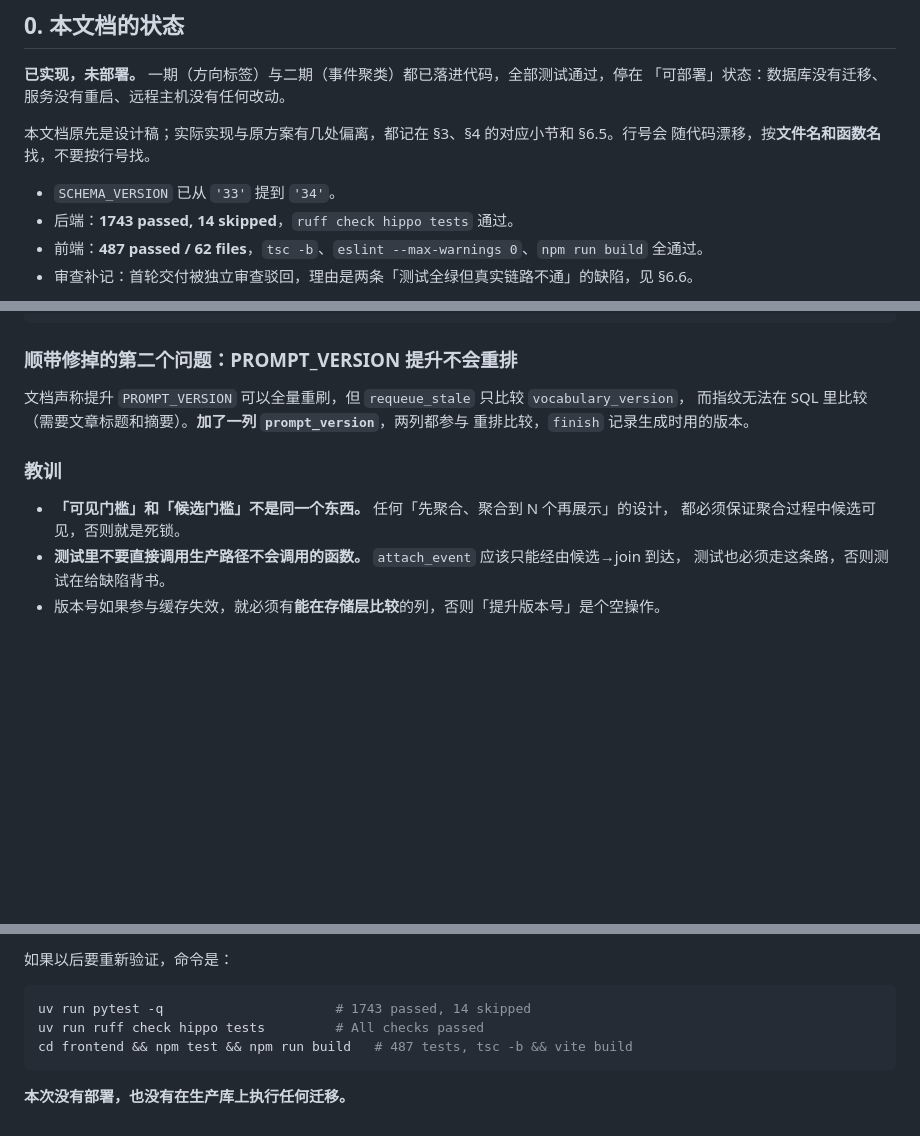
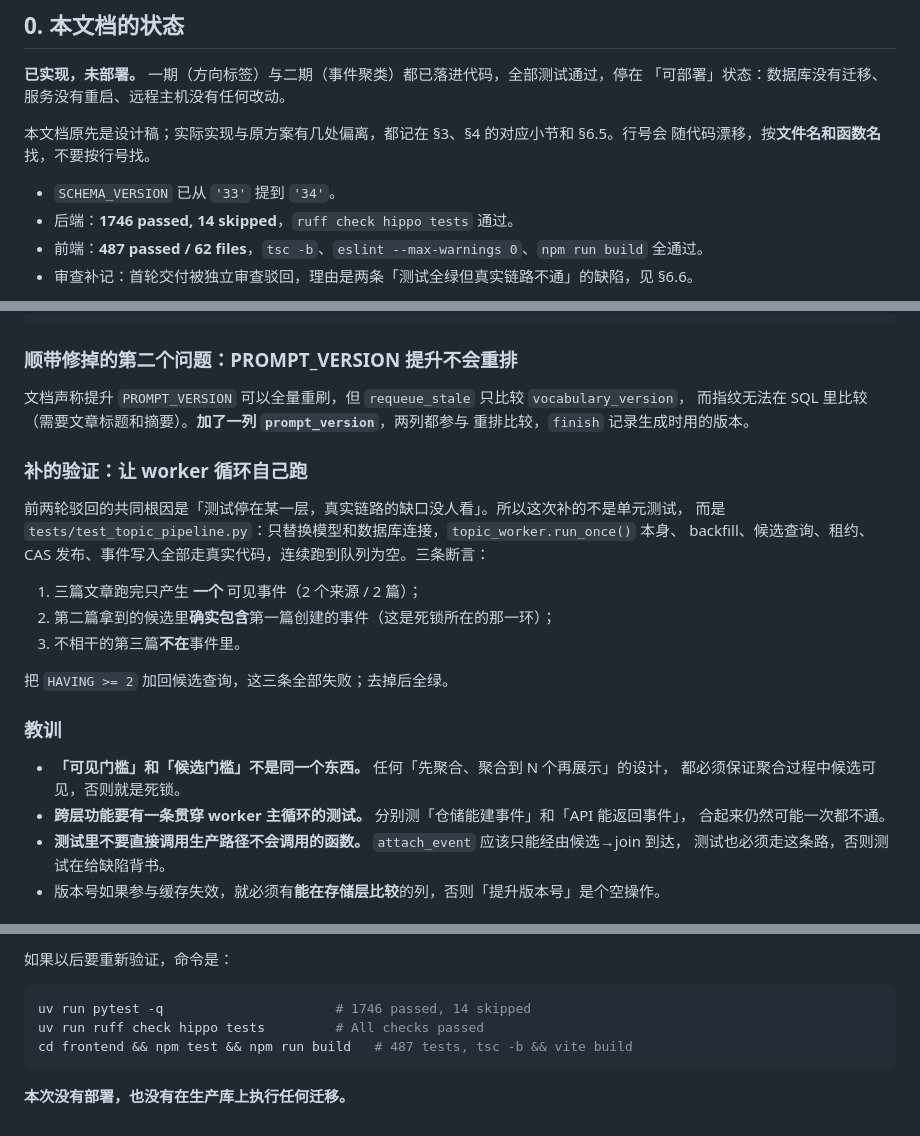
Before and after one commit to sunnysab/hippo, a Markdown page: HANDOFF-article-topics.md, 3 parts joined by grey strips. Rendered like a GitHub page; blank space fills up the shorter version.

Commit message:
docs: record how the deadlock is now covered

````diff
--- a/HANDOFF-article-topics.md
+++ b/HANDOFF-article-topics.md
@@ -9,7 +9,7 @@
 随代码漂移，按**文件名和函数名**找，不要按行号找。
 
 - `SCHEMA_VERSION` 已从 `'33'` 提到 `'34'`。
-- 后端：**1743 passed, 14 skipped**，`ruff check hippo tests` 通过。
+- 后端：**1746 passed, 14 skipped**，`ruff check hippo tests` 通过。
 - 前端：**487 passed / 62 files**，`tsc -b`、`eslint --max-warnings 0`、`npm run build` 全通过。
 - 审查补记：首轮交付被独立审查驳回，理由是两条「测试全绿但真实链路不通」的缺陷，见 §6.6。
 
@@ -634,10 +634,24 @@ join #2  候选=2   中国基金报   商务部、海关总署：决定对氦气
 而指纹无法在 SQL 里比较（需要文章标题和摘要）。**加了一列 `prompt_version`**，两列都参与
 重排比较，`finish` 记录生成时用的版本。
 
+### 补的验证：让 worker 循环自己跑
+
+前两轮驳回的共同根因是「测试停在某一层，真实链路的缺口没人看」。所以这次补的不是单元测试，
+而是 `tests/test_topic_pipeline.py`：只替换模型和数据库连接，`topic_worker.run_once()` 本身、
+backfill、候选查询、租约、CAS 发布、事件写入全部走真实代码，连续跑到队列为空。三条断言：
+
+1. 三篇文章跑完只产生 **一个** 可见事件（2 个来源 / 2 篇）；
+2. 第二篇拿到的候选里**确实包含**第一篇创建的事件（这是死锁所在的那一环）；
+3. 不相干的第三篇**不在**事件里。
+
+把 `HAVING >= 2` 加回候选查询，这三条全部失败；去掉后全绿。
+
 ### 教训
 
 - **「可见门槛」和「候选门槛」不是同一个东西。** 任何「先聚合、聚合到 N 个再展示」的设计，
   都必须保证聚合过程中候选可见，否则就是死锁。
+- **跨层功能要有一条贯穿 worker 主循环的测试。** 分别测「仓储能建事件」和「API 能返回事件」，
+  合起来仍然可能一次都不通。
 - **测试里不要直接调用生产路径不会调用的函数。** `attach_event` 应该只能经由候选→join 到达，
   测试也必须走这条路，否则测试在给缺陷背书。
 - 版本号如果参与缓存失效，就必须有**能在存储层比较**的列，否则「提升版本号」是个空操作。
@@ -729,7 +743,7 @@ join #2  候选=2   中国基金报   商务部、海关总署：决定对氦气
 如果以后要重新验证，命令是：
 
 ```bash
-uv run pytest -q                      # 1743 passed, 14 skipped
+uv run pytest -q                      # 1746 passed, 14 skipped
 uv run ruff check hippo tests         # All checks passed
 cd frontend && npm test && npm run build   # 487 tests, tsc -b && vite build
 ```
````
